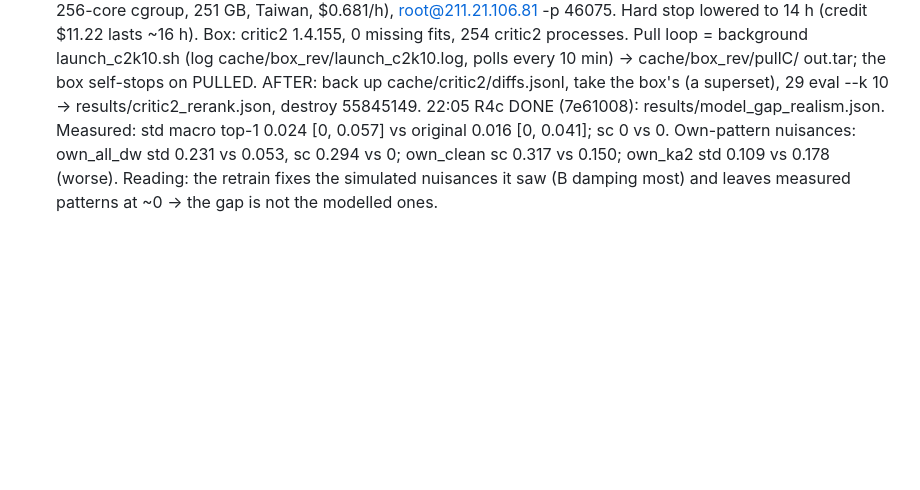
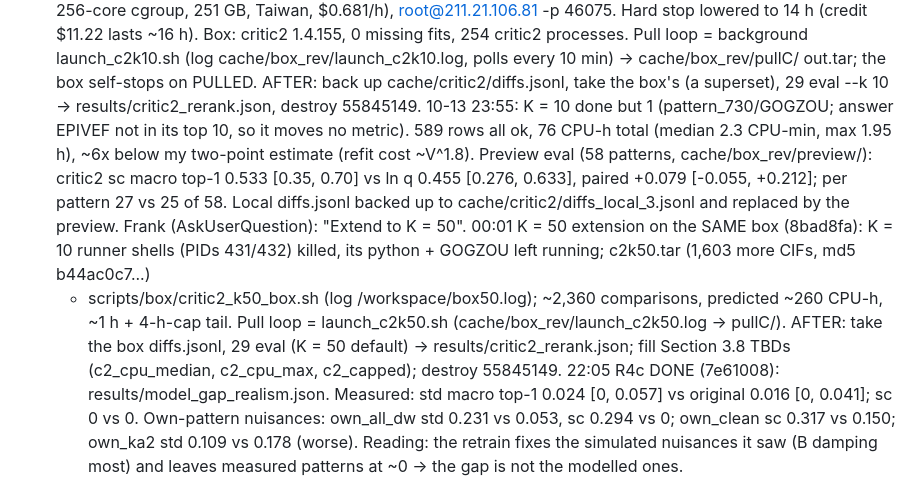
Before and after one commit to fronkt/xrd-clip, a Markdown page: tasks/todo.md, the part around the change. Drawn GitHub-style; blank space fills up the shorter version.

Commit message:
todo: critic2 K = 10 readout and K = 50 extension launch

```diff
--- a/tasks/todo.md
+++ b/tasks/todo.md
@@ -262,6 +262,17 @@ B. Box session (manual mode, one CSD-derived upload): R4c training; ln q CSLS re
      background launch_c2k10.sh (log cache/box_rev/launch_c2k10.log, polls every 10 min) -> cache/box_rev/pullC/
      out.tar; the box self-stops on PULLED. AFTER: back up cache/critic2/diffs.jsonl, take the box's (a
      superset), 29 eval --k 10 -> results/critic2_rerank.json, destroy 55845149.
+     10-13 23:55: K = 10 done but 1 (pattern_730/GOGZOU; answer EPIVEF not in its top 10, so it moves no metric).
+     589 rows all ok, 76 CPU-h total (median 2.3 CPU-min, max 1.95 h), ~6x below my two-point estimate (refit cost
+     ~V^1.8). Preview eval (58 patterns, cache/box_rev/preview/): critic2 sc macro top-1 0.533 [0.35, 0.70] vs ln q
+     0.455 [0.276, 0.633], paired +0.079 [-0.055, +0.212]; per pattern 27 vs 25 of 58. Local diffs.jsonl backed up
+     to cache/critic2/diffs_local_3.jsonl and replaced by the preview.
+     Frank (AskUserQuestion): "Extend to K = 50". 00:01 K = 50 extension on the SAME box (8bad8fa): K = 10 runner
+     shells (PIDs 431/432) killed, its python + GOGZOU left running; c2k50.tar (1,603 more CIFs, md5 b44ac0c7...)
+     + scripts/box/critic2_k50_box.sh (log /workspace/box50.log); ~2,360 comparisons, predicted ~260 CPU-h, ~1 h +
+     4-h-cap tail. Pull loop = launch_c2k50.sh (cache/box_rev/launch_c2k50.log -> pullC/). AFTER: take the box
+     diffs.jsonl, 29 eval (K = 50 default) -> results/critic2_rerank.json; fill Section 3.8 TBDs (c2_cpu_median,
+     c2_cpu_max, c2_capped); destroy 55845149.
      22:05 R4c DONE (7e61008): results/model_gap_realism.json. Measured: std macro top-1 0.024 [0, 0.057] vs
      original 0.016 [0, 0.041]; sc 0 vs 0. Own-pattern nuisances: own_all_dw std 0.231 vs 0.053, sc 0.294 vs 0;
      own_clean sc 0.317 vs 0.150; own_ka2 std 0.109 vs 0.178 (worse). Reading: the retrain fixes the simulated
```
